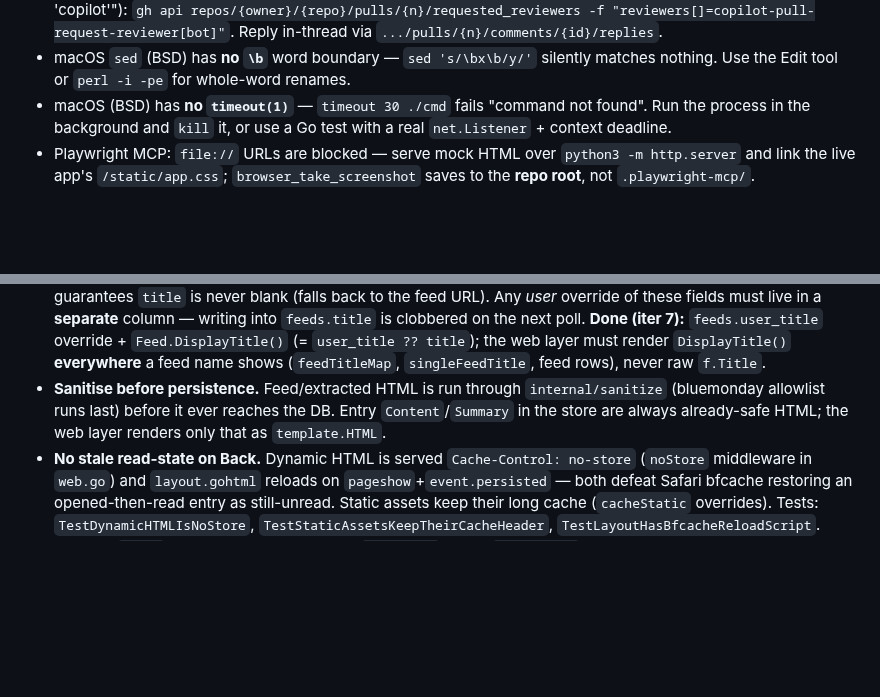
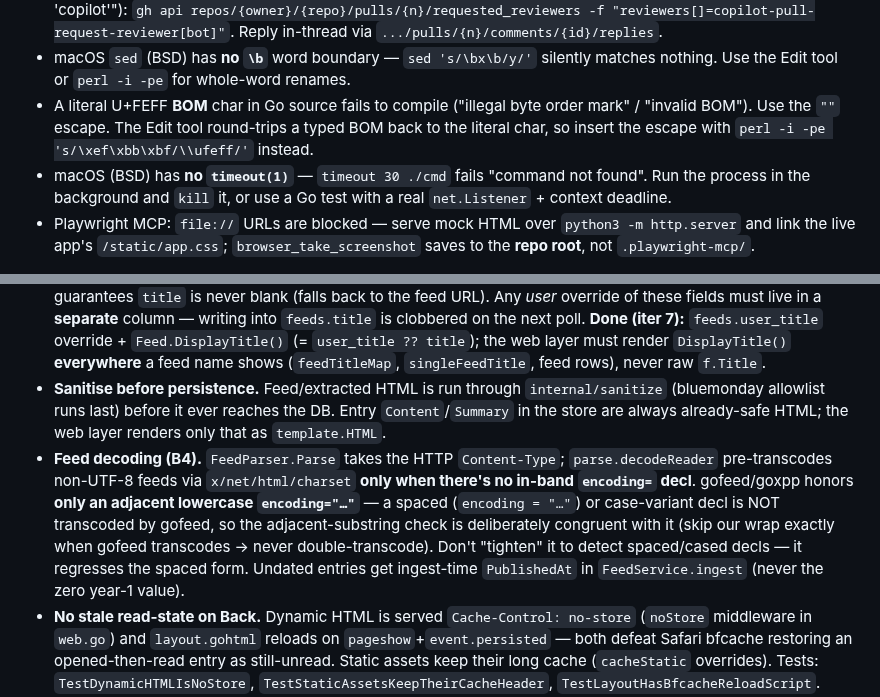
Before and after one commit to bcrisp4/bfeed, a Markdown page: CLAUDE.md, 2 parts joined by grey strips. GitHub-like rendering; blank space fills up the shorter version.

Commit message:
docs(claude): record B4 feed-decoding invariant + BOM-in-Go-source gotcha
Co-Authored-By: Claude Opus 4.8 (1M context) <noreply@anthropic.com>

```diff
--- a/CLAUDE.md
+++ b/CLAUDE.md
@@ -55,6 +55,7 @@ CI/tooling gotchas:
 - `Dockerfile.release` has **no build stage** — goreleaser injects prebuilt binaries at `${TARGETPLATFORM}/bfeed`. To build it locally, reconstruct that context: `mkdir -p linux/arm64 && cp <linux bfeed binary> linux/arm64/bfeed && docker build -f Dockerfile.release --build-arg TARGETPLATFORM=linux/arm64 .` (distroless has no shell — verify by running the container, not `ls`).
 - Request a **Copilot PR review** via the API, not `gh pr edit --add-reviewer Copilot` (fails: "could not resolve user 'copilot'"): `gh api repos/{owner}/{repo}/pulls/{n}/requested_reviewers -f "reviewers[]=copilot-pull-request-reviewer[bot]"`. Reply in-thread via `.../pulls/{n}/comments/{id}/replies`.
 - macOS `sed` (BSD) has **no `\b`** word boundary — `sed 's/\bx\b/y/'` silently matches nothing. Use the Edit tool or `perl -i -pe` for whole-word renames.
+- A literal U+FEFF **BOM** char in Go source fails to compile ("illegal byte order mark" / "invalid BOM"). Use the `"﻿"` escape. The Edit tool round-trips a typed BOM back to the literal char, so insert the escape with `perl -i -pe 's/\xef\xbb\xbf/\\ufeff/'` instead.
 - macOS (BSD) has **no `timeout(1)`** — `timeout 30 ./cmd` fails "command not found". Run the process in the background and `kill` it, or use a Go test with a real `net.Listener` + context deadline.
 - Playwright MCP: `file://` URLs are blocked — serve mock HTML over `python3 -m http.server` and link the live app's `/static/app.css`; `browser_take_screenshot` saves to the **repo root**, not `.playwright-mcp/`.
 
@@ -102,6 +103,7 @@ Full-content extraction mirrors polling: `Scraper`/`ScrapeService` are the `Poll
 - **Background goroutines never crash the process (B3).** The untrusted-content pipeline methods (`FeedService.PollFeed`/`ResolveAndIngest`, `ScrapeService.ScrapeEntry`) `recover()` a panic and convert it to a recorded feed/entry error → backoff reschedule (not a re-trip-every-tick busy loop). Every long-lived background goroutine (poller/scraper workers, web subscribe/refresh) also `defer core.RecoverGuard(...)` as a backstop. Any **new** background worker over feed/article content must do the same — net/http only recovers panics in request handlers.
 - **Feed metadata is poll-owned.** Every successful poll **including 304** refreshes `feeds.title`/`site_url`/`description` from the parsed feed (`recordSuccess` via `orKeep`); `feedTitle` then guarantees `title` is never blank (falls back to the feed URL). Any *user* override of these fields must live in a **separate** column — writing into `feeds.title` is clobbered on the next poll. **Done (iter 7):** `feeds.user_title` override + `Feed.DisplayTitle()` (= `user_title ?? title`); the web layer must render `DisplayTitle()` **everywhere** a feed name shows (`feedTitleMap`, `singleFeedTitle`, feed rows), never raw `f.Title`.
 - **Sanitise before persistence.** Feed/extracted HTML is run through `internal/sanitize` (bluemonday allowlist runs last) before it ever reaches the DB. Entry `Content`/`Summary` in the store are always already-safe HTML; the web layer renders only that as `template.HTML`.
+- **Feed decoding (B4).** `FeedParser.Parse` takes the HTTP `Content-Type`; `parse.decodeReader` pre-transcodes non-UTF-8 feeds via `x/net/html/charset` **only when there's no in-band `encoding=` decl**. gofeed/goxpp honors **only an adjacent lowercase `encoding="…"`** — a spaced (`encoding = "…"`) or case-variant decl is NOT transcoded by gofeed, so the adjacent-substring check is deliberately congruent with it (skip our wrap exactly when gofeed transcodes → never double-transcode). Don't "tighten" it to detect spaced/cased decls — it regresses the spaced form. Undated entries get ingest-time `PublishedAt` in `FeedService.ingest` (never the zero year-1 value).
 - **No stale read-state on Back.** Dynamic HTML is served `Cache-Control: no-store` (`noStore` middleware in `web.go`) and `layout.gohtml` reloads on `pageshow`+`event.persisted` — both defeat Safari bfcache restoring an opened-then-read entry as still-unread. Static assets keep their long cache (`cacheStatic` overrides). Tests: `TestDynamicHTMLIsNoStore`, `TestStaticAssetsKeepTheirCacheHeader`, `TestLayoutHasBfcacheReloadScript`.
 - **Injected `Clock` in core.** Core/services use `clk.Now()`, never `time.Now()`. The ban is on **core**, not adapters: `store/sqlite` (persistence — `read_at`/tombstone `deleted_at`) and the `web` presentation layer (`humanizeSince` relative timestamps) deliberately read wall-clock.
 - **SQLite shape:** all tables `STRICT`; timestamps `INTEGER` Unix seconds UTC; booleans `0/1` with `CHECK`; `foreign_keys=ON`; **single-writer pool** (`SetMaxOpenConns(1)`); pagination is **keyset**, never `OFFSET`, via `core.Cursor{Key int64, ID}` — `ListEntries` selects the sort column from `EntryFilter.Order` (`OrderPublishedDesc`→`published_at`; `OrderReadAtDesc`→`read_at IS NOT NULL`, the history view). A keyset partial index must carry the trailing `id DESC` tiebreak (e.g. `idx_entries_readhist`) or `EXPLAIN` shows a temp B-tree.
```
